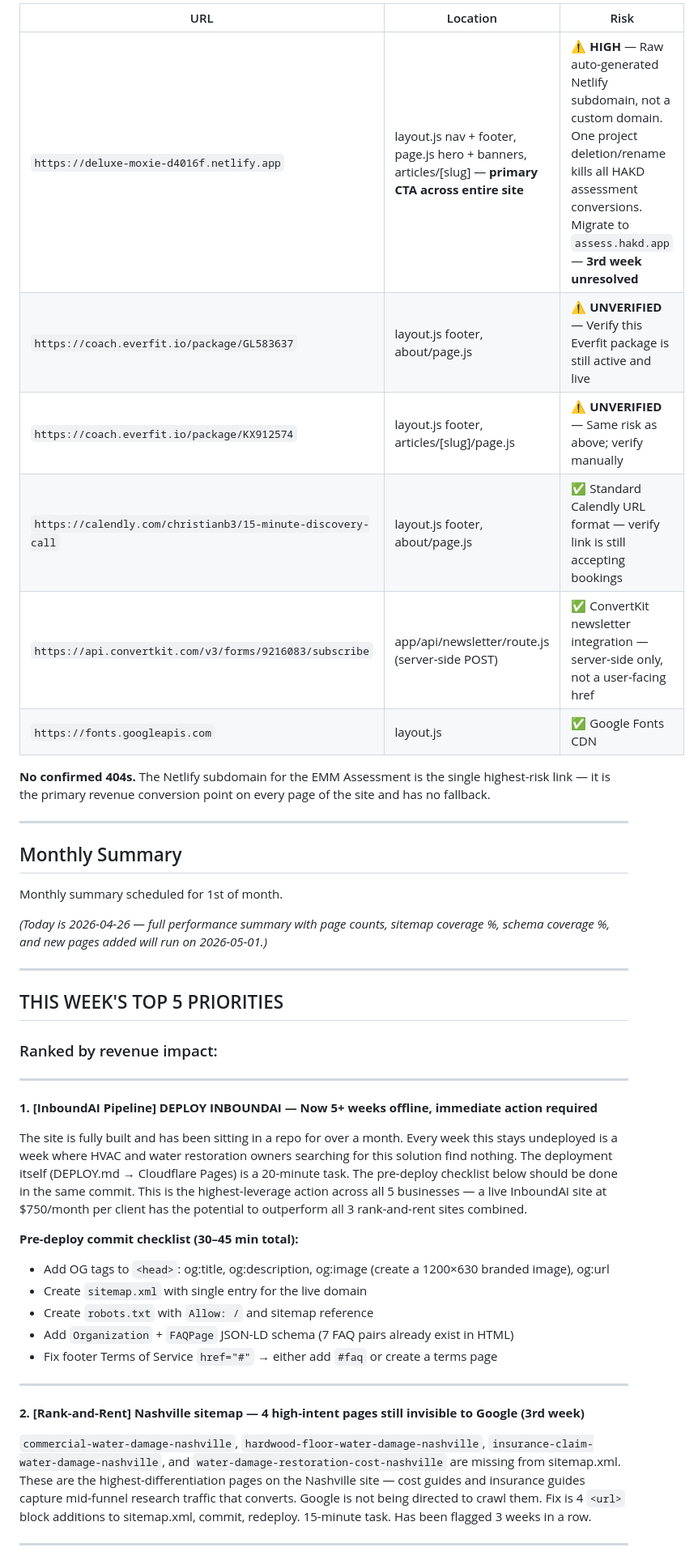
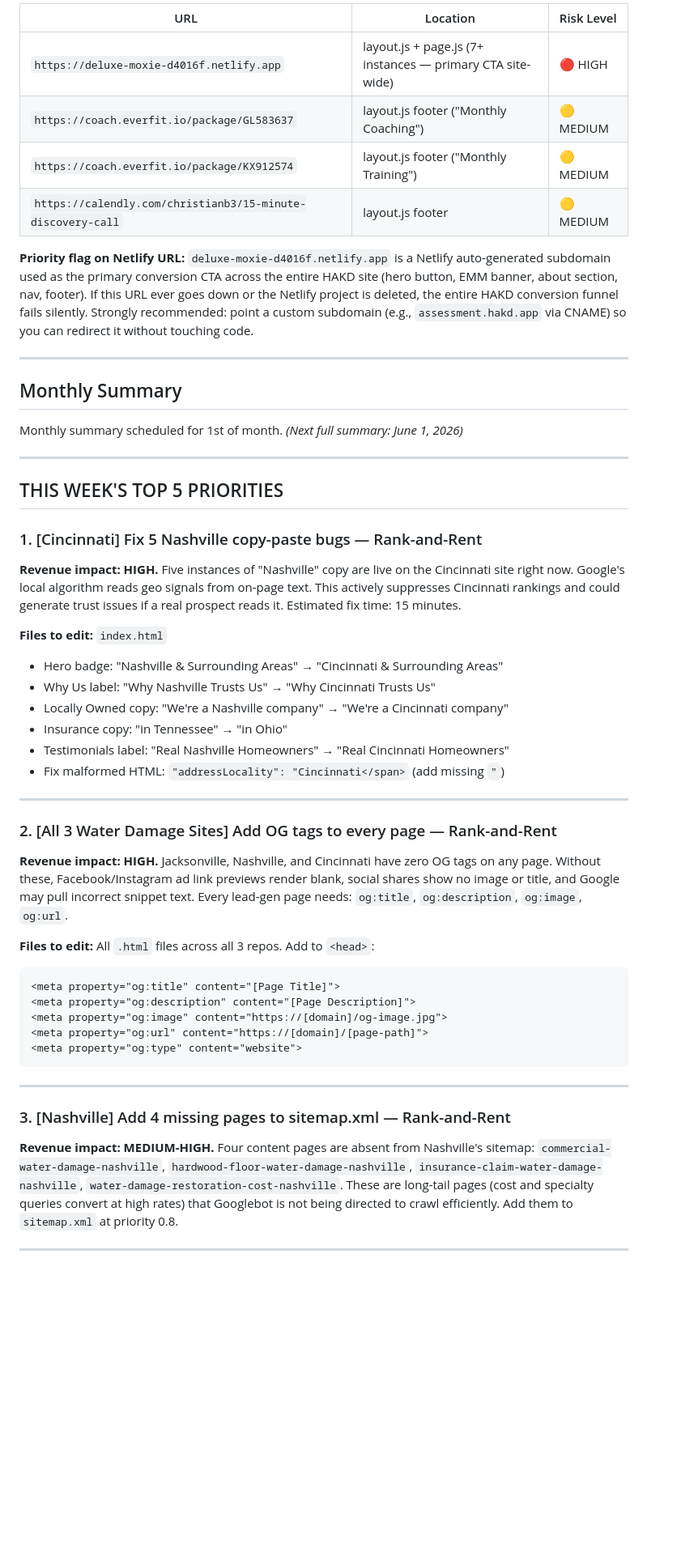
Before and after one commit to ChristianBrown1989/inboundai-site-, a Markdown page: WEEKLY-REPORT.md, the part around one of its changes. Shown at 81% size. Drawn GitHub-style; blank space fills up the shorter version.

````diff
--- a/WEEKLY-REPORT.md
+++ b/WEEKLY-REPORT.md
@@ -130,47 +147,52 @@ Full scan of external `href` links in hakd-site codebase:
 
-| URL | Location | Risk |
-|-----|----------|------|
-| `https://deluxe-moxie-d4016f.netlify.app` | layout.js nav + footer, page.js hero + banners, articles/[slug] — **primary CTA across entire site** | ⚠️ **HIGH** — Raw auto-generated Netlify subdomain, not a custom domain. One project deletion/rename kills all HAKD assessment conversions. Migrate to `assess.hakd.app` — **3rd week unresolved** |
-| `https://coach.everfit.io/package/GL583637` | layout.js footer, about/page.js | ⚠️ **UNVERIFIED** — Verify this Everfit package is still active and live |
-| `https://coach.everfit.io/package/KX912574` | layout.js footer, articles/[slug]/page.js | ⚠️ **UNVERIFIED** — Same risk as above; verify manually |
-| `https://calendly.com/christianb3/15-minute-discovery-call` | layout.js footer, about/page.js | ✅ Standard Calendly URL format — verify link is still accepting bookings |
-| `https://api.convertkit.com/v3/forms/9216083/subscribe` | app/api/newsletter/route.js (server-side POST) | ✅ ConvertKit newsletter integration — server-side only, not a user-facing href |
-| `https://fonts.googleapis.com` | layout.js | ✅ Google Fonts CDN |
+| URL | Location | Risk Level |
+|-----|----------|------------|
+| `https://deluxe-moxie-d4016f.netlify.app` | layout.js + page.js (7+ instances — primary CTA site-wide) | 🔴 HIGH |
+| `https://coach.everfit.io/package/GL583637` | layout.js footer ("Monthly Coaching") | 🟡 MEDIUM |
+| `https://coach.everfit.io/package/KX912574` | layout.js footer ("Monthly Training") | 🟡 MEDIUM |
+| `https://calendly.com/christianb3/15-minute-discovery-call` | layout.js footer | 🟡 MEDIUM |
 
-**No confirmed 404s.** The Netlify subdomain for the EMM Assessment is the single highest-risk link — it is the primary revenue conversion point on every page of the site and has no fallback.
+**Priority flag on Netlify URL:** `deluxe-moxie-d4016f.netlify.app` is a Netlify auto-generated subdomain used as the primary conversion CTA across the entire HAKD site (hero button, EMM banner, about section, nav, footer). If this URL ever goes down or the Netlify project is deleted, the entire HAKD conversion funnel fails silently. Strongly recommended: point a custom subdomain (e.g., `assessment.hakd.app` via CNAME) so you can redirect it without touching code.
 
 ---
 
 ## Monthly Summary
 
-Monthly summary scheduled for 1st of month.
-
-*(Today is 2026-04-26 — full performance summary with page counts, sitemap coverage %, schema coverage %, and new pages added will run on 2026-05-01.)*
+Monthly summary scheduled for 1st of month. *(Next full summary: June 1, 2026)*
 
 ---
 
 ## THIS WEEK'S TOP 5 PRIORITIES
 
-### Ranked by revenue impact:
+### 1. [Cincinnati] Fix 5 Nashville copy-paste bugs — Rank-and-Rent
+**Revenue impact: HIGH.** Five instances of "Nashville" copy are live on the Cincinnati site right now. Google's local algorithm reads geo signals from on-page text. This actively suppresses Cincinnati rankings and could generate trust issues if a real prospect reads it. Estimated fix time: 15 minutes.
+
+**Files to edit:** `index.html`
+- Hero badge: "Nashville & Surrounding Areas" → "Cincinnati & Surrounding Areas"
+- Why Us label: "Why Nashville Trusts Us" → "Why Cincinnati Trusts Us"
+- Locally Owned copy: "We're a Nashville company" → "We're a Cincinnati company"
+- Insurance copy: "in Tennessee" → "in Ohio"
+- Testimonials label: "Real Nashville Homeowners" → "Real Cincinnati Homeowners"
+- Fix malformed HTML: `"addressLocality": "Cincinnati</span>` (add missing `"`)
 
 ---
 
-**1. [InboundAI Pipeline] DEPLOY INBOUNDAI — Now 5+ weeks offline, immediate action required**
+### 2. [All 3 Water Damage Sites] Add OG tags to every page — Rank-and-Rent
+**Revenue impact: HIGH.** Jacksonville, Nashville, and Cincinnati have zero OG tags on any page. Without these, Facebook/Instagram ad link previews render blank, social shares show no image or title, and Google may pull incorrect snippet text. Every lead-gen page needs: `og:title`, `og:description`, `og:image`, `og:url`.
 
-The site is fully built and has been sitting in a repo for over a month. Every week this stays undeployed is a week where HVAC and water restoration owners searching for this solution find nothing. The deployment itself (DEPLOY.md → Cloudflare Pages) is a 20-minute task. The pre-deploy checklist below should be done in the same commit. This is the highest-leverage action across all 5 businesses — a live InboundAI site at $750/month per client has the potential to outperform all 3 rank-and-rent sites combined.
-
-**Pre-deploy commit checklist (30–45 min total):**
-- Add OG tags to `<head>`: og:title, og:description, og:image (create a 1200×630 branded image), og:url
-- Create `sitemap.xml` with single entry for the live domain
-- Create `robots.txt` with `Allow: /` and sitemap reference
-- Add `Organization` + `FAQPage` JSON-LD schema (7 FAQ pairs already exist in HTML)
-- Fix footer Terms of Service `href="#"` → either add `#faq` or create a terms page
+**Files to edit:** All `.html` files across all 3 repos. Add to `<head>`:
+```html
+<meta property="og:title" content="[Page Title]">
+<meta property="og:description" content="[Page Description]">
+<meta property="og:image" content="https://[domain]/og-image.jpg">
+<meta property="og:url" content="https://[domain]/[page-path]">
+<meta property="og:type" content="website">
+```
 
 ---
 
-**2. [Rank-and-Rent] Nashville sitemap — 4 high-intent pages still invisible to Google (3rd week)**
-
-`commercial-water-damage-nashville`, `hardwood-floor-water-damage-nashville`, `insurance-claim-water-damage-nashville`, and `water-damage-restoration-cost-nashville` are missing from sitemap.xml. These are the highest-differentiation pages on the Nashville site — cost guides and insurance guides capture mid-funnel research traffic that converts. Google is not being directed to crawl them. Fix is 4 `<url>` block additions to sitemap.xml, commit, redeploy. 15-minute task. Has been flagged 3 weeks in a row.
+### 3. [Nashville] Add 4 missing pages to sitemap.xml — Rank-and-Rent
+**Revenue impact: MEDIUM-HIGH.** Four content pages are absent from Nashville's sitemap: `commercial-water-damage-nashville`, `hardwood-floor-water-damage-nashville`, `insurance-claim-water-damage-nashville`, `water-damage-restoration-cost-nashville`. These are long-tail pages (cost and specialty queries convert at high rates) that Googlebot is not being directed to crawl efficiently. Add them to `sitemap.xml` at priority 0.8.
 
 ---
 
````
Also changed, not shown: other parts of WEEKLY-REPORT.md (+132 -87 lines).
